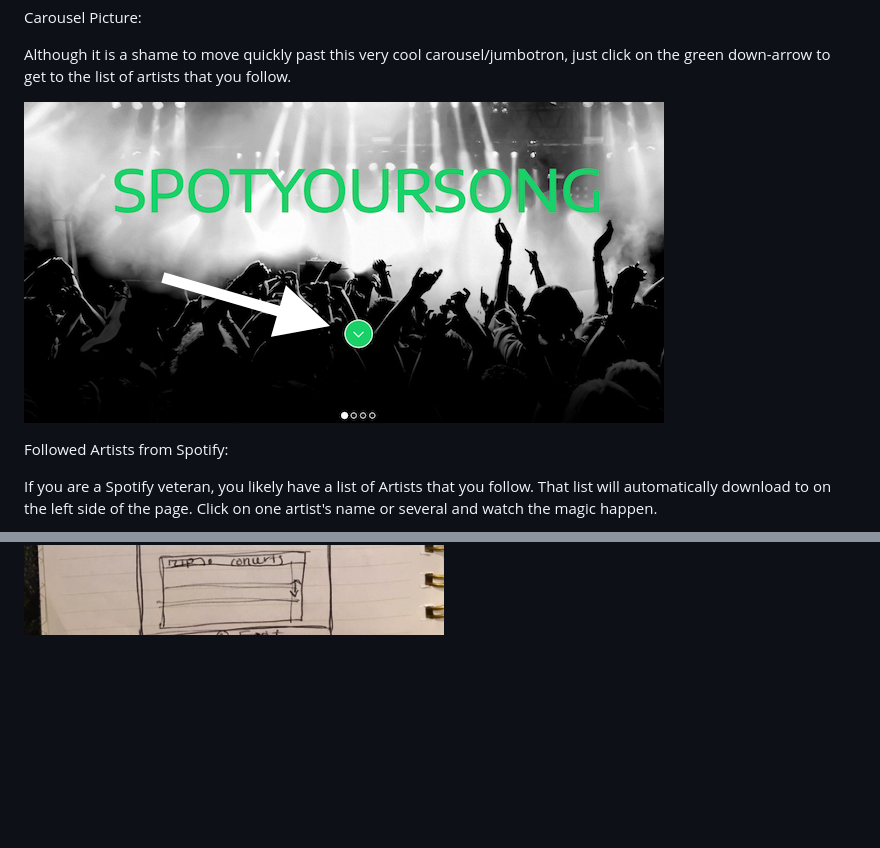
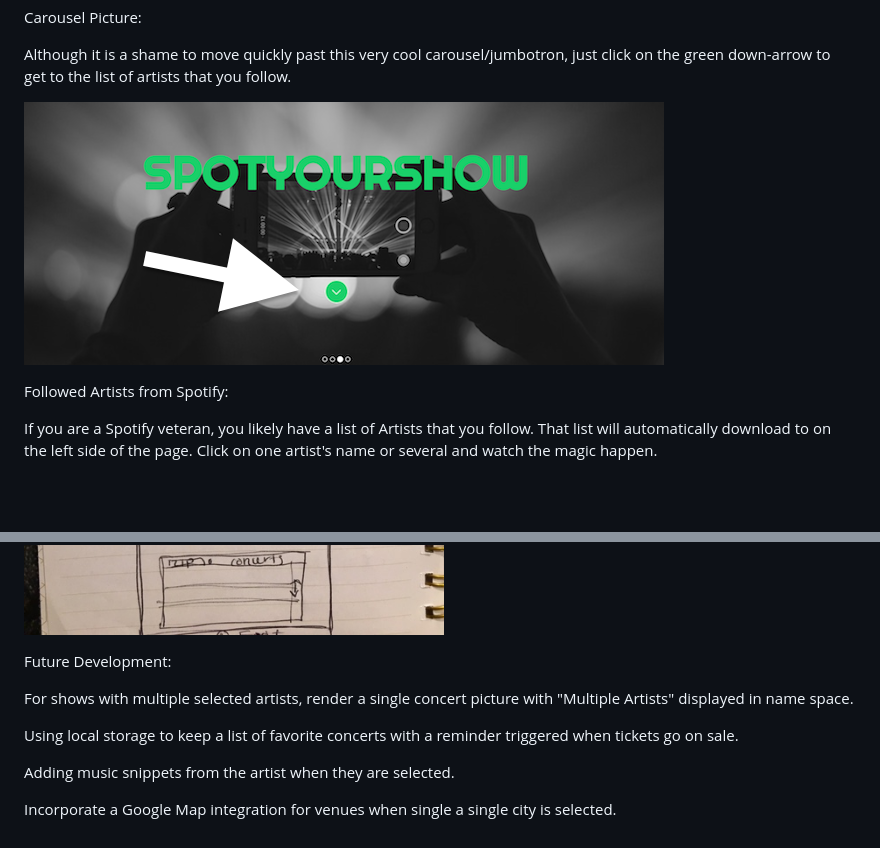
Before and after one commit to codisteinborn/ConcertApp, a Markdown page: README.md, 2 parts joined by grey strips. GitHub-like rendering; pictures changed too: css/JumboPicRM.png; blank space fills up the shorter version.

Commit message:
added future developement to ReadMe. Changed intro picture

```diff
--- a/README.md
+++ b/README.md
@@ -110,3 +110,13 @@ As a user, I want to see which of my friends follow an artist that I also follow
 Original WireFrame:
 
 ![Wire Frame](css/WireFrame.jpg)
+
+Future Development:
+
+For shows with multiple selected artists, render a single concert picture with "Multiple Artists" displayed in name space.
+
+Using local storage to keep a list of favorite concerts with a reminder triggered when tickets go on sale.
+
+Adding music snippets from the artist when they are selected.
+
+Incorporate a Google Map integration for venues when single a single city is selected.
```
Also changed, not shown: 1 other file.
